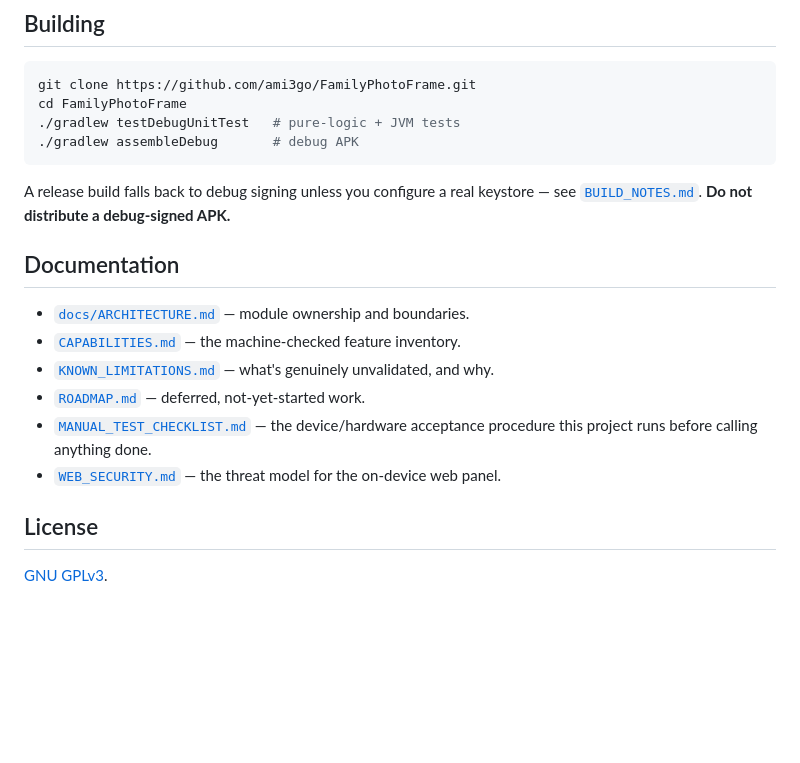
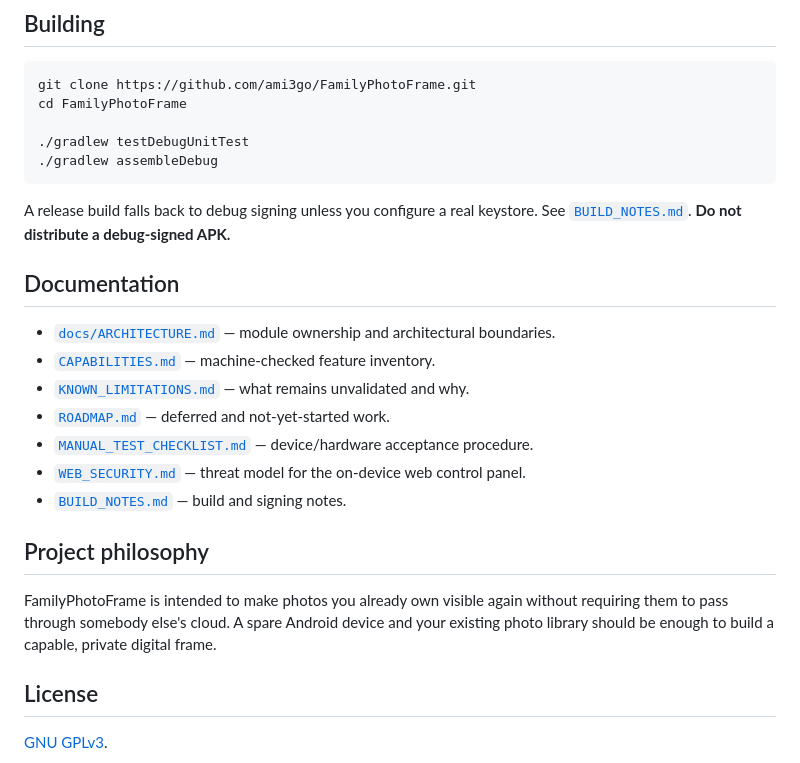
Before and after one commit to ami3go/FamilyPhotoFrame, a Markdown page: README.md, the part around one of its changes. Rendered like a GitHub page; blank space fills up the shorter version.

````diff
--- a/README.md
+++ b/README.md
@@ -72,22 +66,26 @@ goes stale.
 ```bash
 git clone https://github.com/ami3go/FamilyPhotoFrame.git
 cd FamilyPhotoFrame
-./gradlew testDebugUnitTest   # pure-logic + JVM tests
-./gradlew assembleDebug       # debug APK
+
+./gradlew testDebugUnitTest
+./gradlew assembleDebug
 ```
 
-A release build falls back to debug signing unless you configure a real keystore — see
-[`BUILD_NOTES.md`](BUILD_NOTES.md). **Do not distribute a debug-signed APK.**
+A release build falls back to debug signing unless you configure a real keystore. See [`BUILD_NOTES.md`](BUILD_NOTES.md). **Do not distribute a debug-signed APK.**
 
 ## Documentation
 
-- [`docs/ARCHITECTURE.md`](docs/ARCHITECTURE.md) — module ownership and boundaries.
-- [`CAPABILITIES.md`](CAPABILITIES.md) — the machine-checked feature inventory.
-- [`KNOWN_LIMITATIONS.md`](KNOWN_LIMITATIONS.md) — what's genuinely unvalidated, and why.
-- [`ROADMAP.md`](ROADMAP.md) — deferred, not-yet-started work.
-- [`MANUAL_TEST_CHECKLIST.md`](MANUAL_TEST_CHECKLIST.md) — the device/hardware acceptance
-  procedure this project runs before calling anything done.
-- [`WEB_SECURITY.md`](WEB_SECURITY.md) — the threat model for the on-device web panel.
+- [`docs/ARCHITECTURE.md`](docs/ARCHITECTURE.md) — module ownership and architectural boundaries.
+- [`CAPABILITIES.md`](CAPABILITIES.md) — machine-checked feature inventory.
+- [`KNOWN_LIMITATIONS.md`](KNOWN_LIMITATIONS.md) — what remains unvalidated and why.
+- [`ROADMAP.md`](ROADMAP.md) — deferred and not-yet-started work.
+- [`MANUAL_TEST_CHECKLIST.md`](MANUAL_TEST_CHECKLIST.md) — device/hardware acceptance procedure.
+- [`WEB_SECURITY.md`](WEB_SECURITY.md) — threat model for the on-device web control panel.
+- [`BUILD_NOTES.md`](BUILD_NOTES.md) — build and signing notes.
+
+## Project philosophy
+
+FamilyPhotoFrame is intended to make photos you already own visible again without requiring them to pass through somebody else's cloud. A spare Android device and your existing photo library should be enough to build a capable, private digital frame.
 
 ## License
 
````
Also changed, not shown: other parts of README.md (+44 -50 lines).
